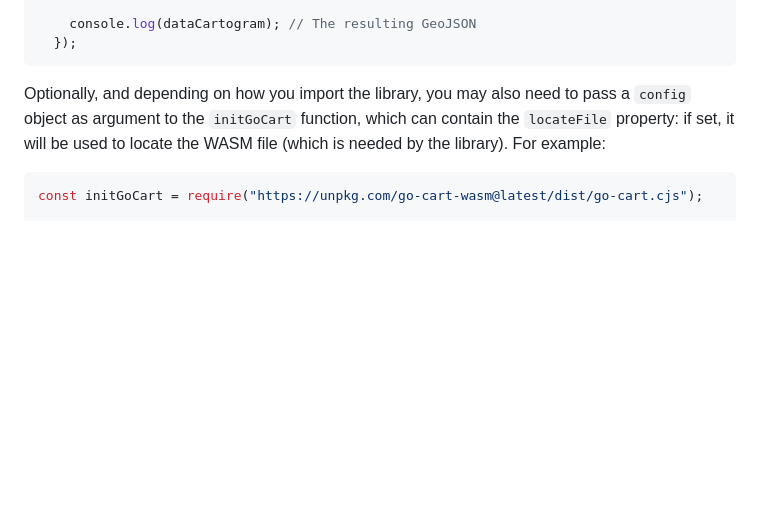
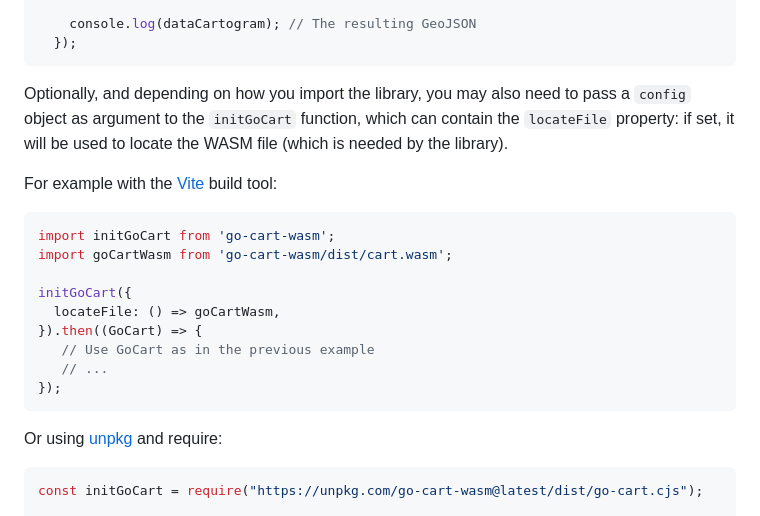
Before and after one commit to riatelab/go-cart-wasm, a Markdown page: README.md, the part around the change. Rendered like a GitHub page; blank space fills up the shorter version.

Commit message:
Update instructions in README

````diff
--- a/README.md
+++ b/README.md
@@ -31,7 +31,23 @@ initGoCart()
   });
 ```
 
-Optionally, and depending on how you import the library, you may also need to pass a `config` object as argument to the `initGoCart` function, which can contain the `locateFile` property: if set, it will be used to locate the WASM file (which is needed by the library). For example:
+Optionally, and depending on how you import the library, you may also need to pass a `config` object as argument to the `initGoCart` function, which can contain the `locateFile` property: if set, it will be used to locate the WASM file (which is needed by the library).
+
+For example with the [Vite](https://vite.dev/) build tool:
+
+```js
+import initGoCart from 'go-cart-wasm';
+import goCartWasm from 'go-cart-wasm/dist/cart.wasm';
+
+initGoCart({
+  locateFile: () => goCartWasm,
+}).then((GoCart) => {
+   // Use GoCart as in the previous example
+   // ...
+});
+```
+
+Or using [unpkg](https://unpkg.com/) and require:
 
 ```js
 const initGoCart = require("https://unpkg.com/go-cart-wasm@latest/dist/go-cart.cjs");
````
